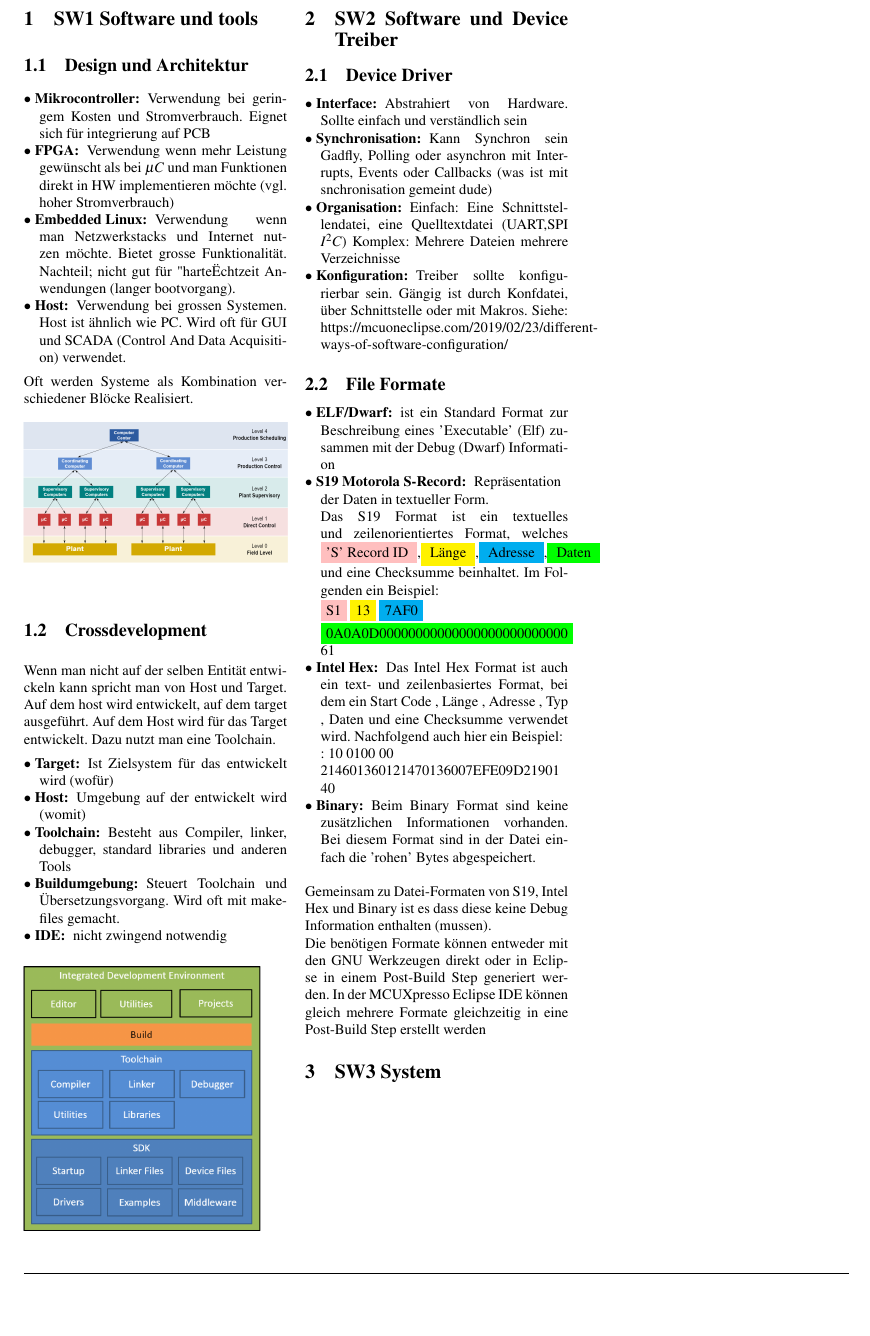
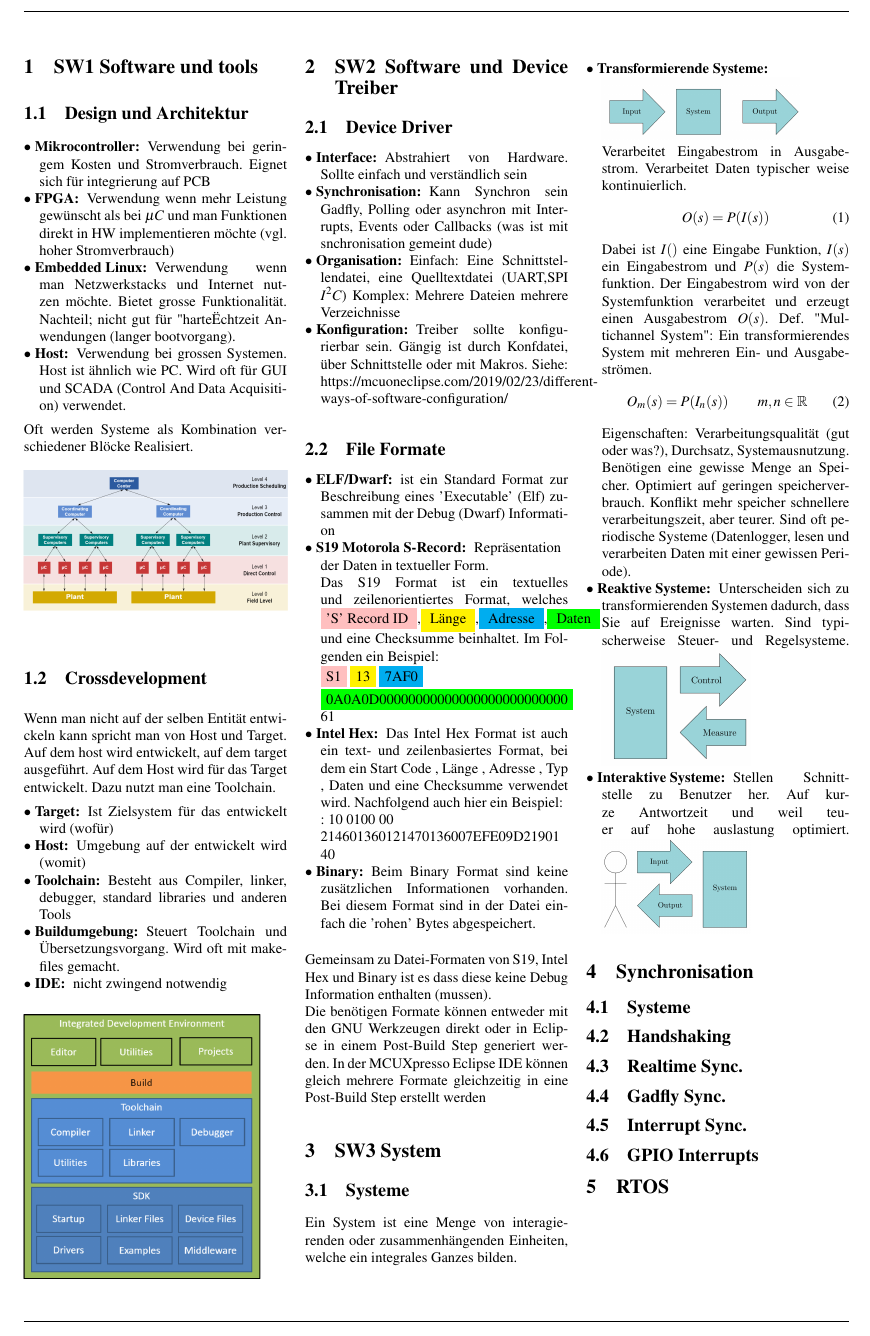
Before and after one commit to tadegiac/zf_aembs, a LaTeX document (ZF/document.tex): part of the page, cut so that both start at the same text, the shorter picture padded with empty space. Compiled offline with pdfLaTeX.

Commit message:
Kapitel Systeme aus sw3 hinzugefügt

```diff
--- a/ZF/document.tex
+++ b/ZF/document.tex
@@ -78,7 +78,42 @@
 	Eclipse IDE können gleich mehrere Formate gleichzeitig in eine Post-Build Step
 	erstellt werden
 
-	\section{SW3 System}
+		\section{SW3 System}
+				\subsection{Systeme}
+				%https://www.duden.de/rechtschreibung/integral
+				Ein System ist eine Menge von interagierenden oder zusammenhängenden Einheiten, welche ein integrales Ganzes bilden.\\
+					\begin{description}
+						\item[$\bullet$ Transformierende Systeme:]%beispiel für transformierendes system?
+							\includegraphics[width=0.8\linewidth,left]{img/Transformierende_Systeme.PNG}
+							Verarbeitet Eingabestrom in Ausgabestrom. Verarbeitet Daten typischer weise kontinuierlich.
+							\begin{equation}
+								O(s)=P(I(s))
+							\end{equation}
+							Dabei ist $I()$ eine Eingabe Funktion, $I(s)$ ein Eingabestrom und $P(s)$ die Systemfunktion. Der Eingabestrom
+							wird von der Systemfunktion verarbeitet und erzeugt einen Ausgabestrom $O(s)$. Def. \dq Multichannel System\dq: Ein transformierendes System
+							mit mehreren Ein- und Ausgabeströmen.
+							\begin{equation}
+								O_m(s)=P(I_n(s)) \qquad m,n \in \mathbb{R}
+							\end{equation}
+							Eigenschaften: Verarbeitungsqualität (gut oder was?), Durchsatz, Systemausnutzung. Benötigen eine gewisse Menge an Speicher. Optimiert auf
+							geringen speicherverbrauch. Konflikt mehr speicher schnellere verarbeitungszeit, aber teurer. Sind oft periodische Systeme (Datenlogger, lesen und verarbeiten Daten mit einer gewissen Periode).
+						\item[$\bullet$ Reaktive Systeme:]%bsp?
+							Unterscheiden sich zu transformierenden Systemen dadurch, dass Sie auf Ereignisse warten. Sind typischerweise Steuer- und Regelsysteme.
+							\includegraphics[width=0.6\linewidth,left]{img/Reaktive_Systeme.PNG}
+						\item[$\bullet$ Interaktive Systeme:]
+							Stellen Schnittstelle zu Benutzer her. Auf kurze Antwortzeit und weil teuer auf hohe auslastung optimiert.
+							\includegraphics[width=0.6\linewidth,left]{img/Interaktive_Systeme.PNG}
+					\end{description}
+
+		\section{Synchronisation}
+				\subsection{Systeme}
+				\subsection{Handshaking}
+				\subsection{Realtime Sync.}
+				\subsection{Gadfly Sync.}
+				\subsection{Interrupt Sync.}
+				\subsection{GPIO Interrupts}
+
+		\section{RTOS}
 
 
 
```
Also changed, not shown: ZF/document.pdf, ZF/img/Interaktive_Systeme.PNG (added), ZF/img/Reaktive_Systeme.PNG (added), ZF/img/Transformierende_Systeme.PNG (added), 7 other files.
